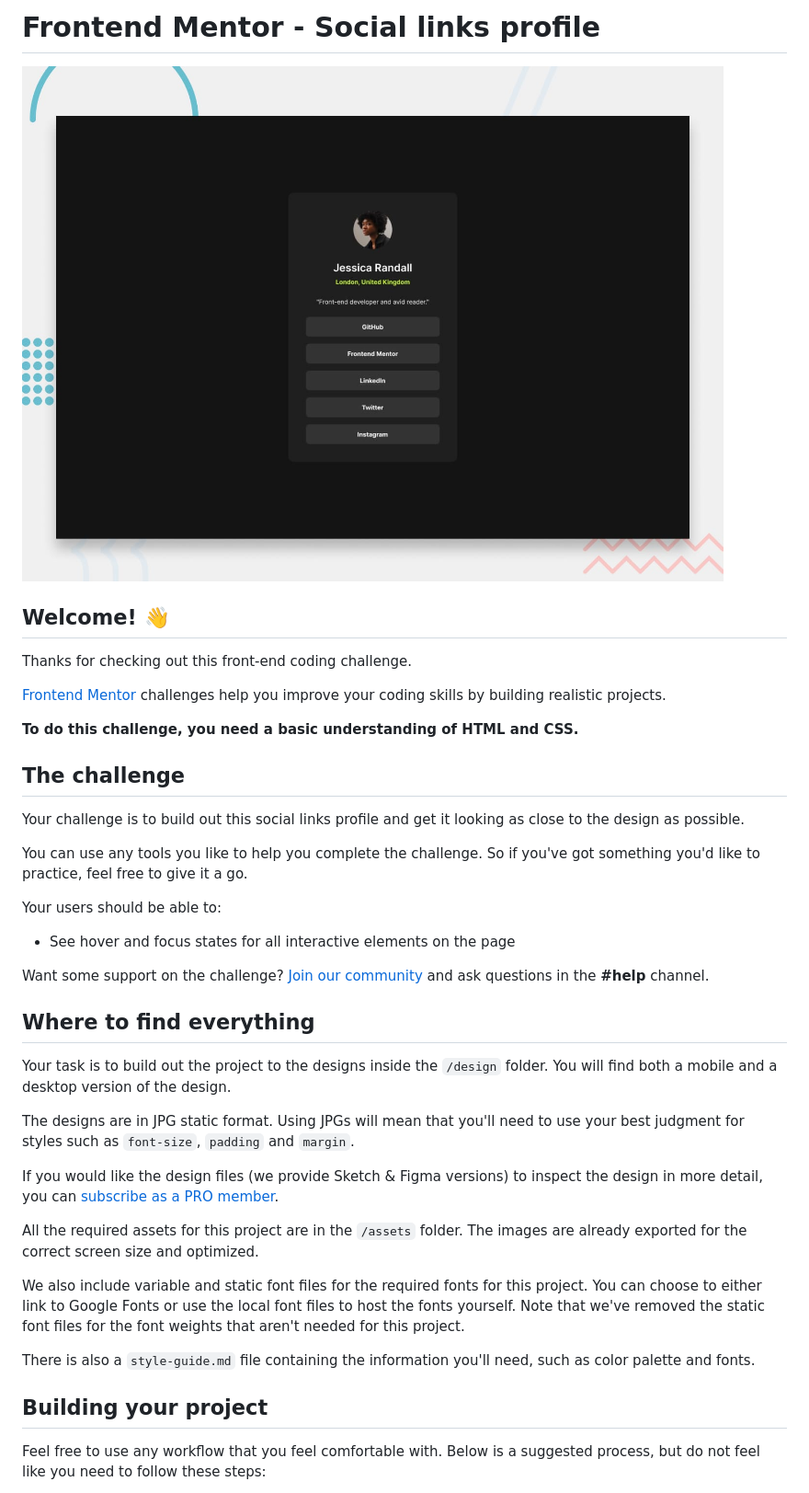
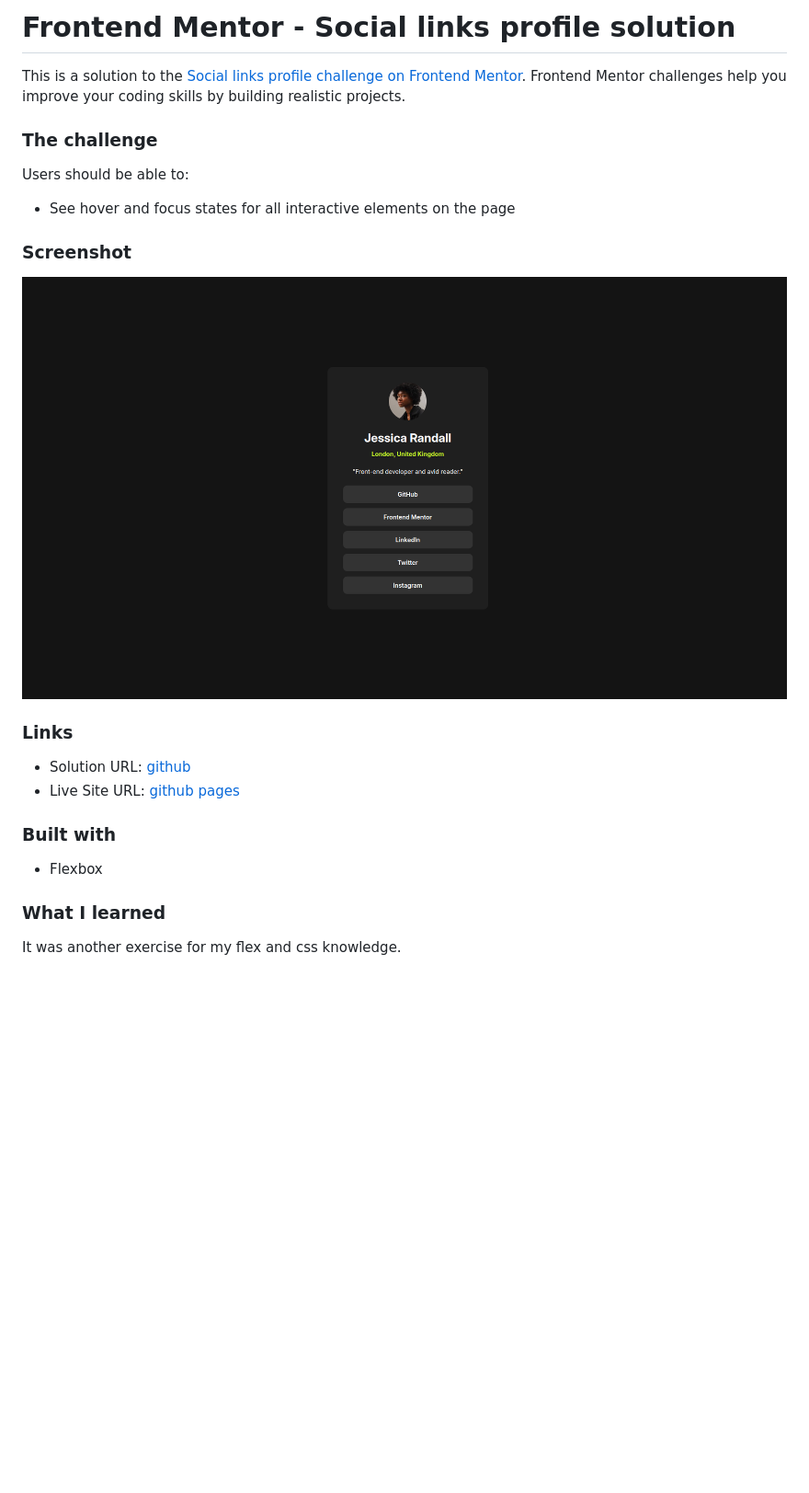
Before and after one commit to mostafa-hsh/social-links-profile, a Markdown page: README.md, the part around the change printed below. Shown: that part at 92% size. Rendered like a GitHub page; pictures changed too: screenshot.png (added); blank space fills up the shorter version.

```diff
--- a/README.md
+++ b/README.md
@@ -1,42 +1,29 @@
-# Frontend Mentor - Social links profile
+# Frontend Mentor - Social links profile solution
 
-![Design preview for the Social links profile coding challenge](./preview.jpg)
+This is a solution to the [Social links profile challenge on Frontend Mentor](https://www.frontendmentor.io/challenges/social-links-profile-UG32l9m6dQ). Frontend Mentor challenges help you improve your coding skills by building realistic projects.
 
-## Welcome! 👋
+### The challenge
 
-Thanks for checking out this front-end coding challenge.
-
-[Frontend Mentor](https://www.frontendmentor.io) challenges help you improve your coding skills by building realistic projects.
-
-**To do this challenge, you need a basic understanding of HTML and CSS.**
-
-## The challenge
-
-Your challenge is to build out this social links profile and get it looking as close to the design as possible.
-
-You can use any tools you like to help you complete the challenge. So if you've got something you'd like to practice, feel free to give it a go.
-
-Your users should be able to:
+Users should be able to:
 
 - See hover and focus states for all interactive elements on the page
 
-Want some support on the challenge? [Join our community](https://www.frontendmentor.io/community) and ask questions in the **#help** channel.
+### Screenshot
 
-## Where to find everything
+![](./screenshot.png)
 
-Your task is to build out the project to the designs inside the `/design` folder. You will find both a mobile and a desktop version of the design.
+### Links
 
-The designs are in JPG static format. Using JPGs will mean that you'll need to use your best judgment for styles such as `font-size`, `padding` and `margin`.
+- Solution URL: [github](https://github.com/mostafa-hsh/social-links-profile)
+- Live Site URL: [github pages](https://mostafa-hsh.github.io/social-links-profile/)
 
-If you would like the design files (we provide Sketch & Figma versions) to inspect the design in more detail, you can [subscribe as a PRO member](https://www.frontendmentor.io/pro).
+### Built with
 
-All the required assets for this project are in the `/assets` folder. The images are already exported for the correct screen size and optimized.
+- Flexbox
 
-We also include variable and static font files for the required fonts for this project. You can choose to either link to Google Fonts or use the local font files to host the fonts yourself. Note that we've removed the static font files for the font weights that aren't needed for this project.
 
-There is also a `style-guide.md` file containing the information you'll need, such as color palette and fonts.
 
-## Building your project
+### What I learned
 
-Feel free to use any workflow that you feel comfortable with. Below is a suggested process, but do not feel like you need to follow these steps:
+It was another exercise for my flex and css knowledge.
 
```
Also changed, not shown: other parts of README.md (+3 -50 lines), README-template.md (deleted, +0 -110 lines).
